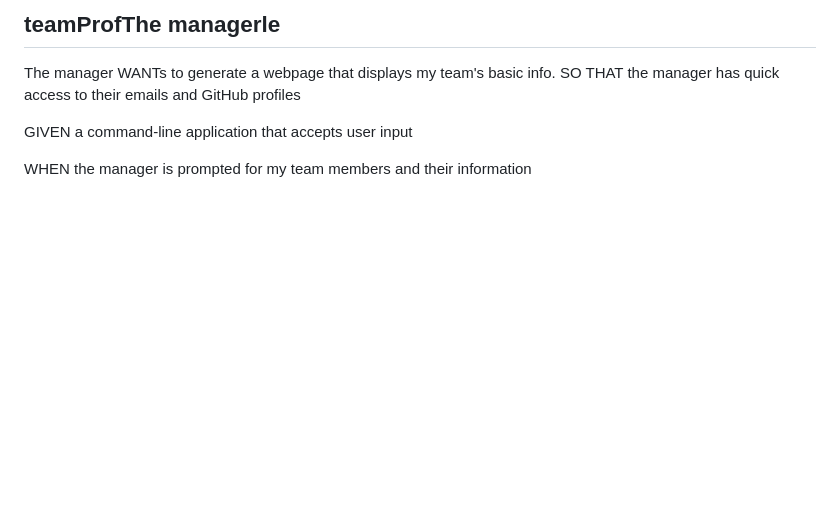
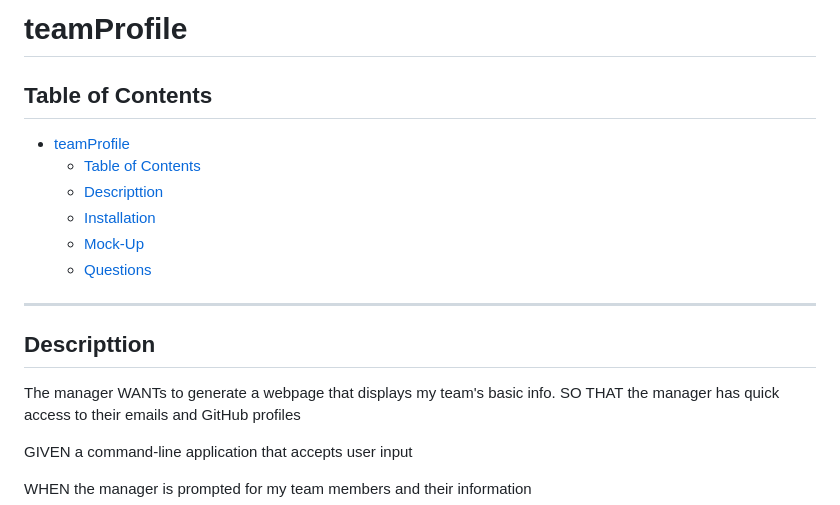
Before and after one commit to kayjinyi/teamProfile, a Markdown page: README.md, the part around the change printed below. GitHub-like rendering; blank space fills up the shorter version.

```diff
--- a/README.md
+++ b/README.md
@@ -1,4 +1,17 @@
-## teamProfThe managerle
+# teamProfile
+
+## Table of Contents
+
+- [teamProfile](#teamprofile)
+  - [Table of Contents](#table-of-contents)
+  - [Descripttion](#descripttion)
+  - [Installation](#installation)
+  - [Mock-Up](#mock-up)
+  - [Questions](#questions)
+
+---
+
+## Descripttion
 
 The manager WANTs to generate a webpage that displays my team's basic info. SO THAT the manager has quick access to their emails and GitHub profiles
 
```
Also changed, not shown: other parts of README.md (+11 -1 lines), Assets/10-object-oriented-programming-homework-demo.png (deleted), Assets/Screen Shot 2022-04-24 at 3.05.34 AM.png (added), Assets/computerDemo.png (added), Assets/mobileDemo.png (added), 4 other files.
